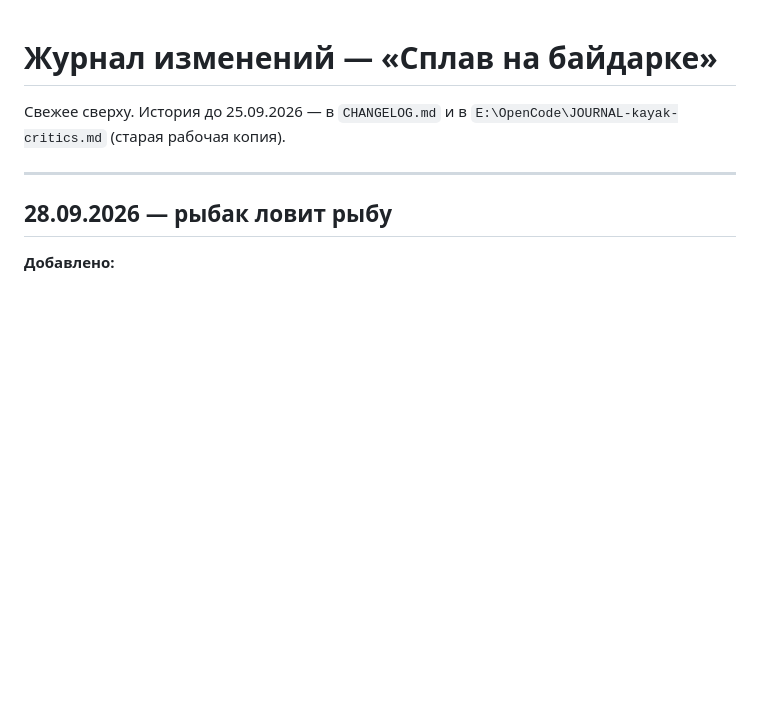
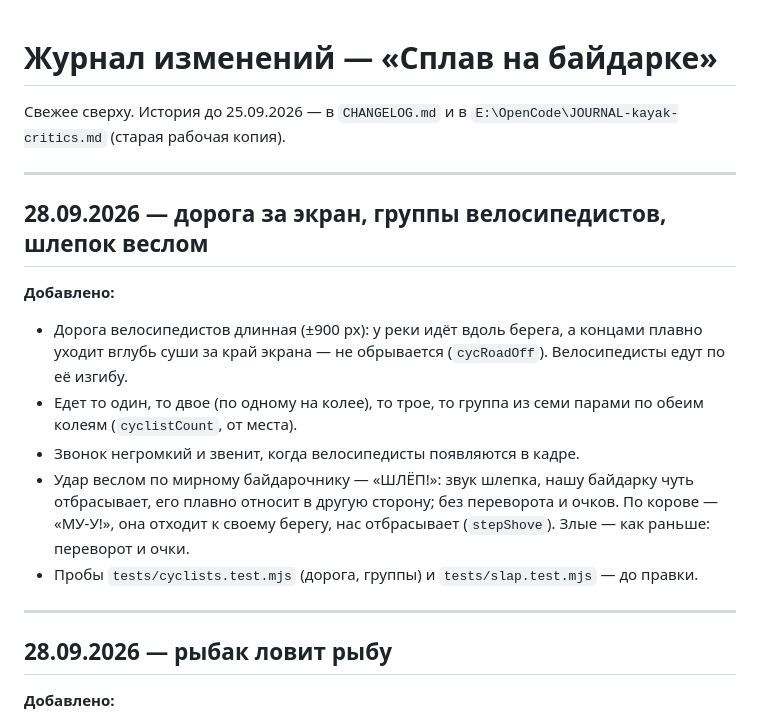
Before and after one commit to universal-beep/kayak-game, a Markdown page: _ЖУРНАЛ_ИЗМЕНЕНИЙ.md, the part around the change. GitHub-like rendering; blank space fills up the shorter version.

Commit message:
docs(journal): дорога за экран, группы велосипедистов, шлепок веслом
Co-Authored-By: Claude Opus 5.5 <noreply@anthropic.com>

```diff
--- a/_ЖУРНАЛ_ИЗМЕНЕНИЙ.md
+++ b/_ЖУРНАЛ_ИЗМЕНЕНИЙ.md
@@ -2,6 +2,24 @@
 
 Свежее сверху. История до 25.09.2026 — в `CHANGELOG.md` и в
 `E:\OpenCode\JOURNAL-kayak-critics.md` (старая рабочая копия).
+
+---
+
+## 28.09.2026 — дорога за экран, группы велосипедистов, шлепок веслом
+
+**Добавлено:**
+- Дорога велосипедистов длинная (±900 px): у реки идёт вдоль берега, а
+  концами плавно уходит вглубь суши за край экрана — не обрывается
+  (`cycRoadOff`). Велосипедисты едут по её изгибу.
+- Едет то один, то двое (по одному на колее), то трое, то группа из семи
+  парами по обеим колеям (`cyclistCount`, от места).
+- Звонок негромкий и звенит, когда велосипедисты появляются в кадре.
+- Удар веслом по мирному байдарочнику — «ШЛЁП!»: звук шлепка, нашу байдарку
+  чуть отбрасывает, его плавно относит в другую сторону; без переворота и
+  очков. По корове — «МУ-У!», она отходит к своему берегу, нас отбрасывает
+  (`stepShove`). Злые — как раньше: переворот и очки.
+- Пробы `tests/cyclists.test.mjs` (дорога, группы) и `tests/slap.test.mjs` —
+  до правки.
 
 ---
 
```
